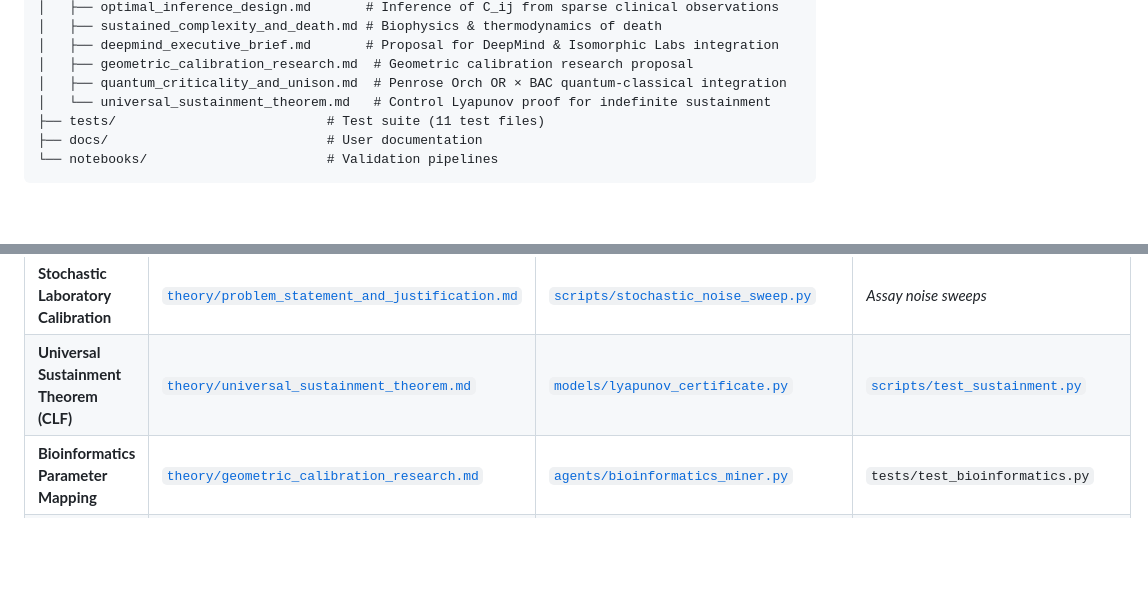
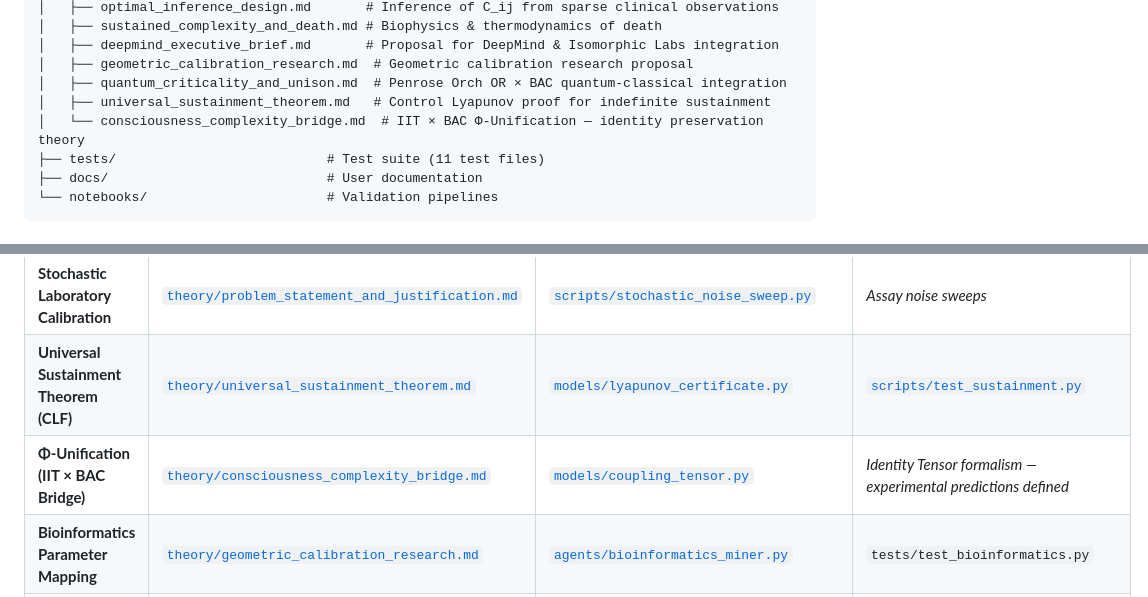
Before and after one commit to cloudynirvana/project-confluence, a Markdown page: README.md, 2 parts joined by grey strips. Rendered like a GitHub page; blank space fills up the shorter version.

```diff
--- a/README.md
+++ b/README.md
@@ -238,7 +238,8 @@ project-confluence/
 │   ├── deepmind_executive_brief.md       # Proposal for DeepMind & Isomorphic Labs integration
 │   ├── geometric_calibration_research.md  # Geometric calibration research proposal
 │   ├── quantum_criticality_and_unison.md  # Penrose Orch OR × BAC quantum-classical integration
-│   └── universal_sustainment_theorem.md   # Control Lyapunov proof for indefinite sustainment
+│   ├── universal_sustainment_theorem.md   # Control Lyapunov proof for indefinite sustainment
+│   └── consciousness_complexity_bridge.md  # IIT × BAC Φ-Unification — identity preservation theory
 ├── tests/                           # Test suite (11 test files)
 ├── docs/                            # User documentation
 └── notebooks/                       # Validation pipelines
@@ -256,6 +257,7 @@ To bridge abstract biophysical theory with verified computational executions, us
 | **OED Sensor Selection Matrix $H$** | [`theory/optimal_inference_design.md`](theory/optimal_inference_design.md) | [`scripts/optimize_biomarker_panel.py`](scripts/optimize_biomarker_panel.py) | *Runs combinatorial validation* |
 | **Stochastic Laboratory Calibration** | [`theory/problem_statement_and_justification.md`](theory/problem_statement_and_justification.md) | [`scripts/stochastic_noise_sweep.py`](scripts/stochastic_noise_sweep.py) | *Assay noise sweeps* |
 | **Universal Sustainment Theorem (CLF)** | [`theory/universal_sustainment_theorem.md`](theory/universal_sustainment_theorem.md) | [`models/lyapunov_certificate.py`](models/lyapunov_certificate.py) | [`scripts/test_sustainment.py`](scripts/test_sustainment.py) |
+| **Φ-Unification (IIT × BAC Bridge)** | [`theory/consciousness_complexity_bridge.md`](theory/consciousness_complexity_bridge.md) | [`models/coupling_tensor.py`](models/coupling_tensor.py) | *Identity Tensor formalism — experimental predictions defined* |
 | **Bioinformatics Parameter Mapping** | [`theory/geometric_calibration_research.md`](theory/geometric_calibration_research.md) | [`agents/bioinformatics_miner.py`](agents/bioinformatics_miner.py) | `tests/test_bioinformatics.py` |
 | **Genomic Cohort Reconstructor** | [`theory/problem_statement_and_justification.md`](theory/problem_statement_and_justification.md) | [`scripts/reconstruct_tcga_patients.py`](scripts/reconstruct_tcga_patients.py) | *TCGA diagnostic outputs* |
 
```
Also changed, not shown: theory/consciousness_complexity_bridge.md (added, +301 -0 lines), theory/problem_statement_and_justification.md (+32 -4 lines).
